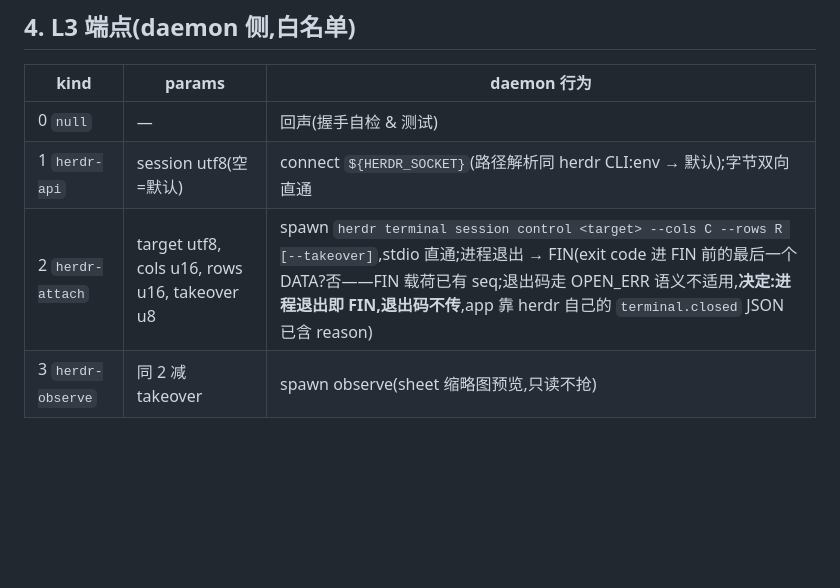
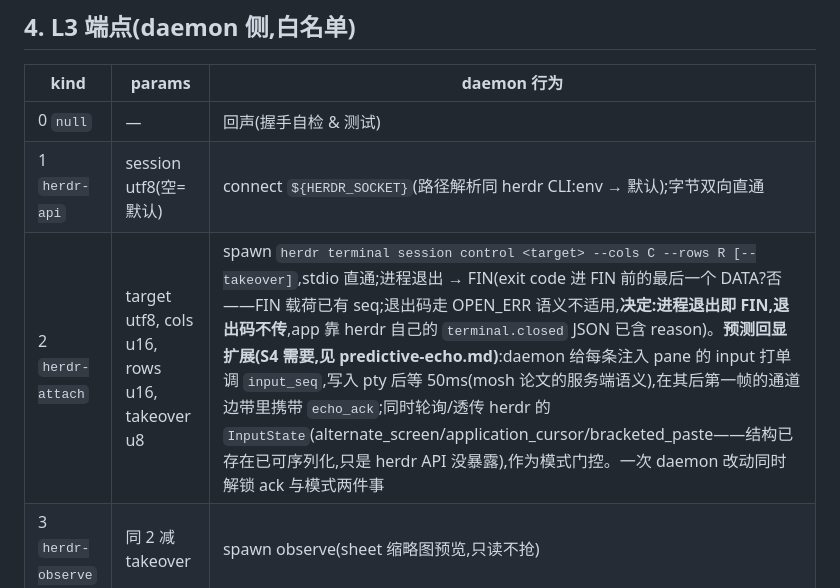
Before and after one commit to Cluas/moshpit, a Markdown page: docs/design/bridge-daemon-spec.md, the part around the change. Drawn GitHub-style; blank space fills up the shorter version.

```diff
--- a/docs/design/bridge-daemon-spec.md
+++ b/docs/design/bridge-daemon-spec.md
@@ -92,7 +92,7 @@ ciphertext = AES-128-GCM(key, nonce = dir||seq 扩展到 12B, aad = 首 7 字节
 |---|---|---|
 | 0 `null` | — | 回声(握手自检 & 测试) |
 | 1 `herdr-api` | session utf8(空=默认) | connect `${HERDR_SOCKET}`(路径解析同 herdr CLI:env → 默认);字节双向直通 |
-| 2 `herdr-attach` | target utf8, cols u16, rows u16, takeover u8 | spawn `herdr terminal session control <target> --cols C --rows R [--takeover]`,stdio 直通;进程退出 → FIN(exit code 进 FIN 前的最后一个 DATA?否——FIN 载荷已有 seq;退出码走 OPEN_ERR 语义不适用,**决定:进程退出即 FIN,退出码不传**,app 靠 herdr 自己的 `terminal.closed` JSON 已含 reason) |
+| 2 `herdr-attach` | target utf8, cols u16, rows u16, takeover u8 | spawn `herdr terminal session control <target> --cols C --rows R [--takeover]`,stdio 直通;进程退出 → FIN(exit code 进 FIN 前的最后一个 DATA?否——FIN 载荷已有 seq;退出码走 OPEN_ERR 语义不适用,**决定:进程退出即 FIN,退出码不传**,app 靠 herdr 自己的 `terminal.closed` JSON 已含 reason)。**预测回显扩展(S4 需要,见 predictive-echo.md)**:daemon 给每条注入 pane 的 input 打单调 `input_seq`,写入 pty 后等 50ms(mosh 论文的服务端语义),在其后第一帧的通道边带里携带 `echo_ack`;同时轮询/透传 herdr 的 `InputState`(alternate_screen/application_cursor/bracketed_paste——结构已存在已可序列化,只是 herdr API 没暴露),作为模式门控。一次 daemon 改动同时解锁 ack 与模式两件事 |
 | 3 `herdr-observe` | 同 2 减 takeover | spawn observe(sheet 缩略图预览,只读不抢) |
 
 - 无通用 exec。herdr 二进制解析:`$PATH` + Homebrew 补全目录(HostCapabilities 同款列表,
```
Also changed, not shown: docs/design/predictive-echo.md (added, +101 -0 lines).
